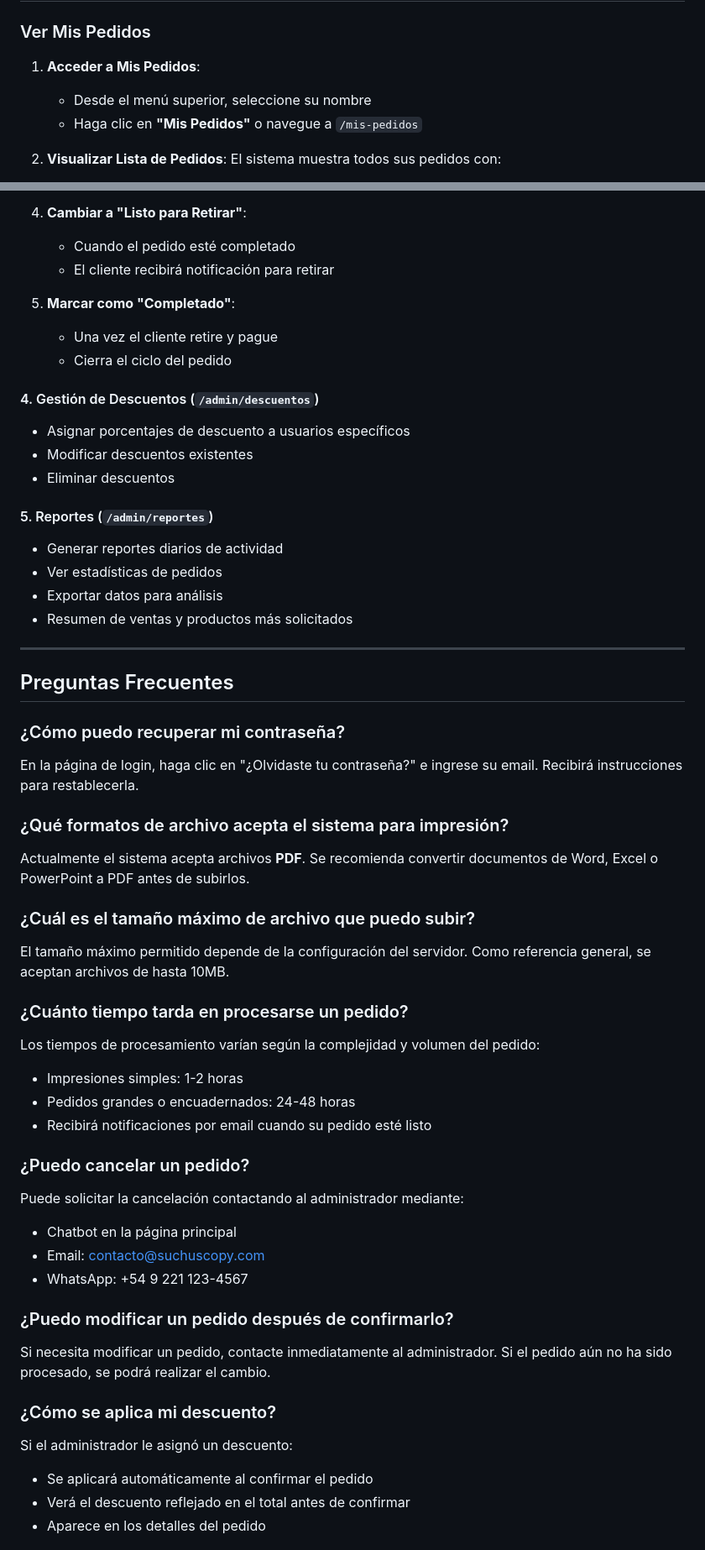
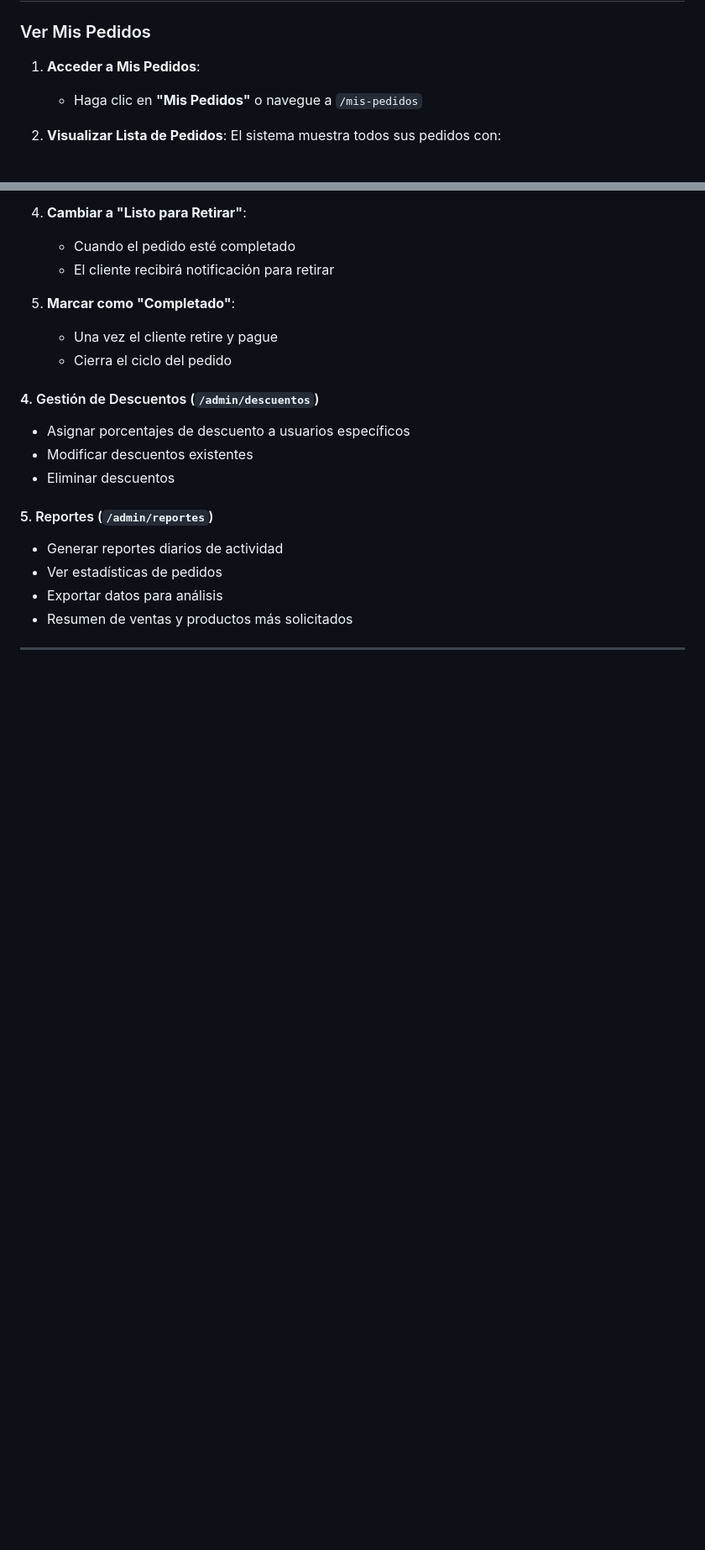
Before and after one commit to Mauricitoxx/Suchus-Design, a Markdown page: readme.md, 2 parts joined by grey strips. Shown at 84% size. Drawn GitHub-style; blank space fills up the shorter version.

Commit message:
Revise access and registration sections in README
Updated registration instructions and removed FAQs.

```diff
--- a/readme.md
+++ b/readme.md
@@ -228,7 +222,6 @@ Una vez autenticado, puede realizar dos tipos de pedidos:
 ### Ver Mis Pedidos
 
 1. **Acceder a Mis Pedidos**:
-   - Desde el menú superior, seleccione su nombre
    - Haga clic en **"Mis Pedidos"** o navegue a `/mis-pedidos`
 
 2. **Visualizar Lista de Pedidos**:
@@ -384,35 +368,3 @@ Si es administrador:
 
 ---
 
-## Preguntas Frecuentes
-
-### ¿Cómo puedo recuperar mi contraseña?
-En la página de login, haga clic en "¿Olvidaste tu contraseña?" e ingrese su email. Recibirá instrucciones para restablecerla.
-
-### ¿Qué formatos de archivo acepta el sistema para impresión?
-Actualmente el sistema acepta archivos **PDF**. Se recomienda convertir documentos de Word, Excel o PowerPoint a PDF antes de subirlos.
-
-### ¿Cuál es el tamaño máximo de archivo que puedo subir?
-El tamaño máximo permitido depende de la configuración del servidor. Como referencia general, se aceptan archivos de hasta 10MB.
-
-### ¿Cuánto tiempo tarda en procesarse un pedido?
-Los tiempos de procesamiento varían según la complejidad y volumen del pedido:
-- Impresiones simples: 1-2 horas
-- Pedidos grandes o encuadernados: 24-48 horas
-- Recibirá notificaciones por email cuando su pedido esté listo
-
-### ¿Puedo cancelar un pedido?
-Puede solicitar la cancelación contactando al administrador mediante:
-- Chatbot en la página principal
-- Email: contacto@suchuscopy.com
-- WhatsApp: +54 9 221 123-4567
-
-### ¿Puedo modificar un pedido después de confirmarlo?
-Si necesita modificar un pedido, contacte inmediatamente al administrador. Si el pedido aún no ha sido procesado, se podrá realizar el cambio.
-
-### ¿Cómo se aplica mi descuento?
-Si el administrador le asignó un descuento:
-- Se aplicará automáticamente al confirmar el pedido
-- Verá el descuento reflejado en el total antes de confirmar
-- Aparece en los detalles del pedido
-
```
Also changed, not shown: other parts of readme.md (+4 -48 lines).
